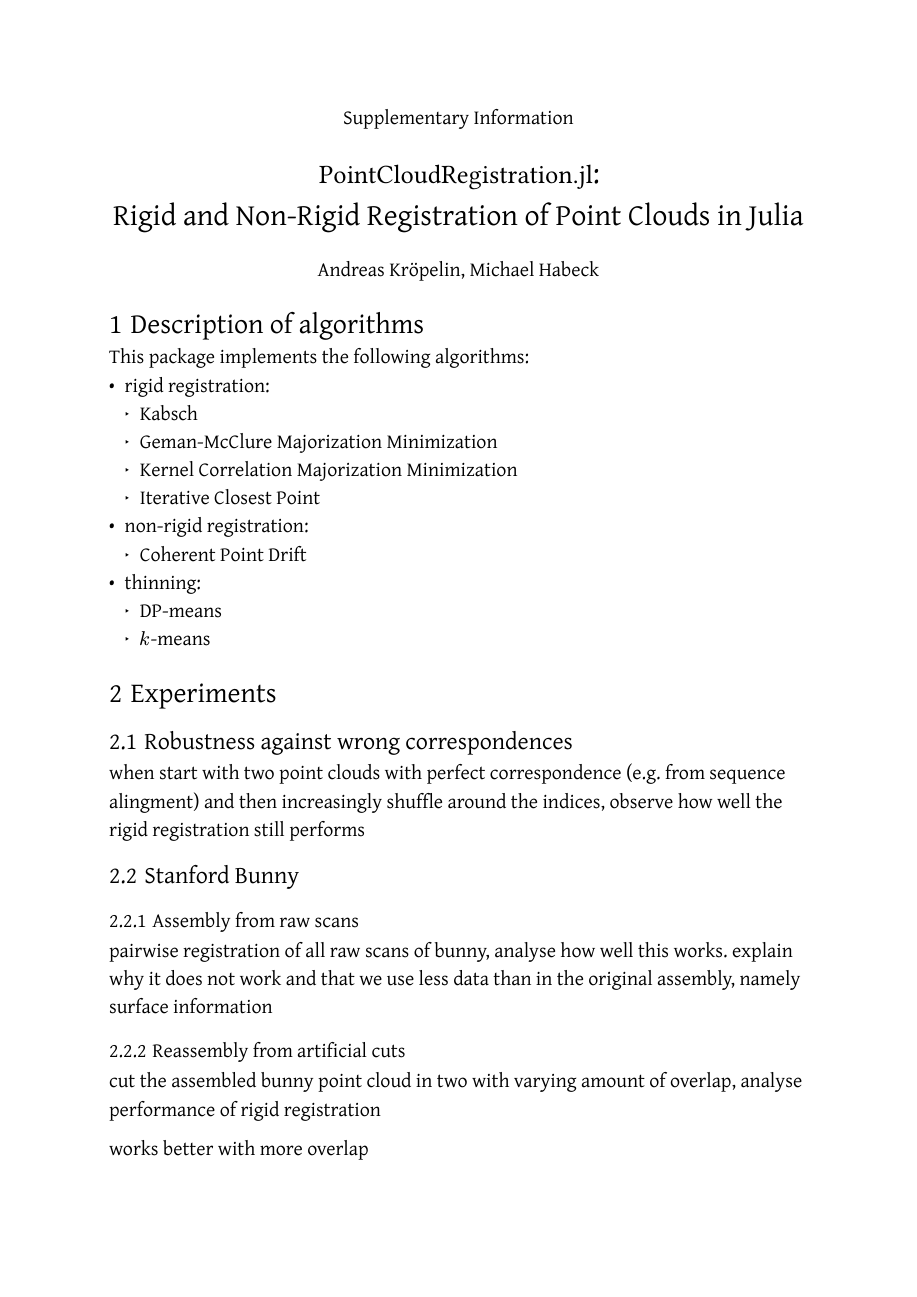
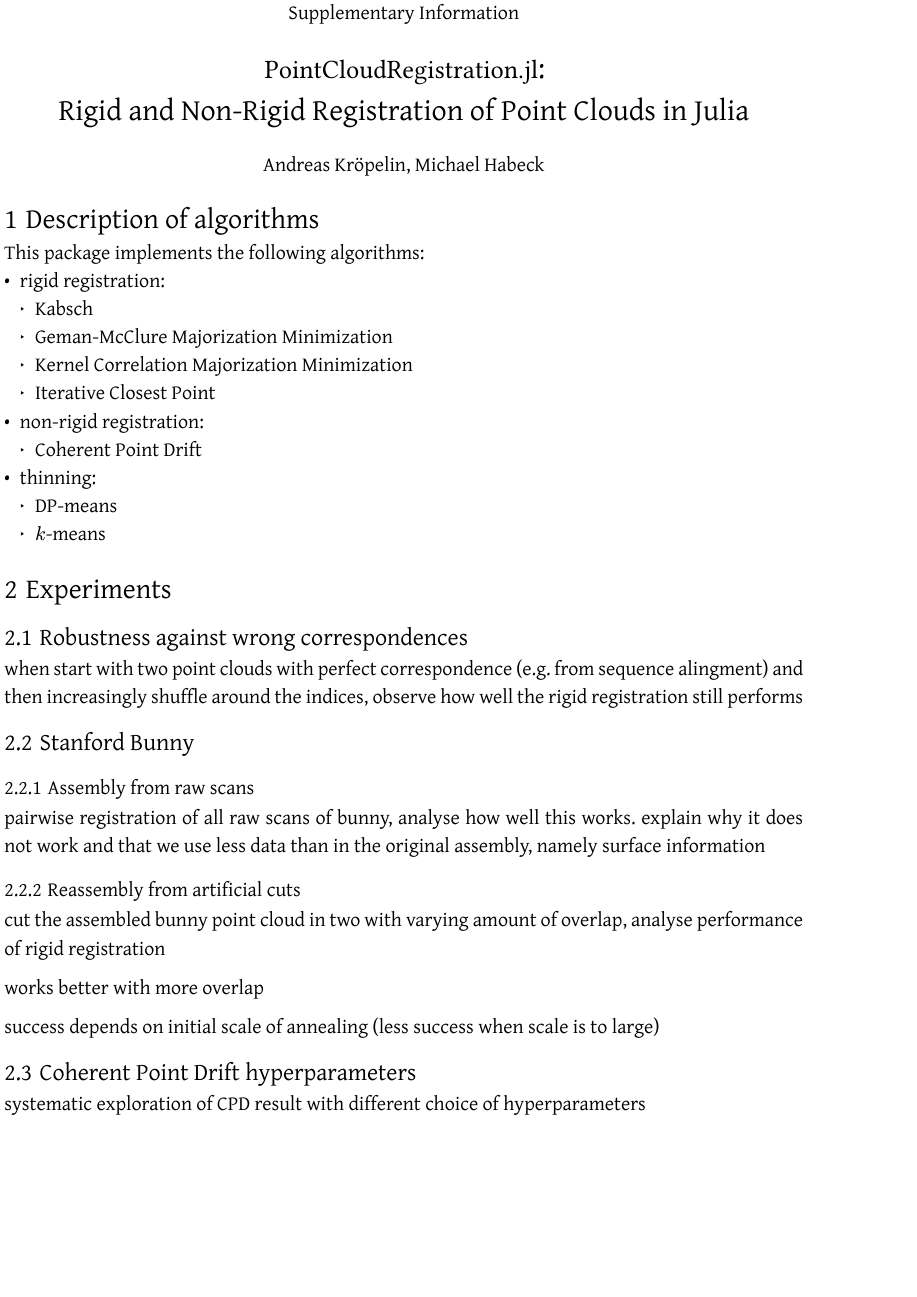
Before and after one commit to andreasKroepelin/PointCloudRegistration.jl, a Typst document (paper/SI.typ): page 1 of 2, the shorter picture padded with empty space. Compiled offline with Typst 0.15; a missing font is replaced by an installed copy or a similar font.

Commit message:
Small formatting adjustments

```diff
--- a/paper/SI.typ
+++ b/paper/SI.typ
@@ -1,3 +1,4 @@
+#set page(margin: 1mm, width: 210mm - 25mm, height: 297mm - 25mm)
 #set text(
   size: 13pt,
   font: "Gentium",
@@ -7,6 +8,7 @@
 #show raw: set text(font: "Atkinson Hyperlegible Mono", size: 1.1em)
 
 #set heading(numbering: "1.1")
+#set par(justify: true)
 
 #[
   #set align(center)
```
